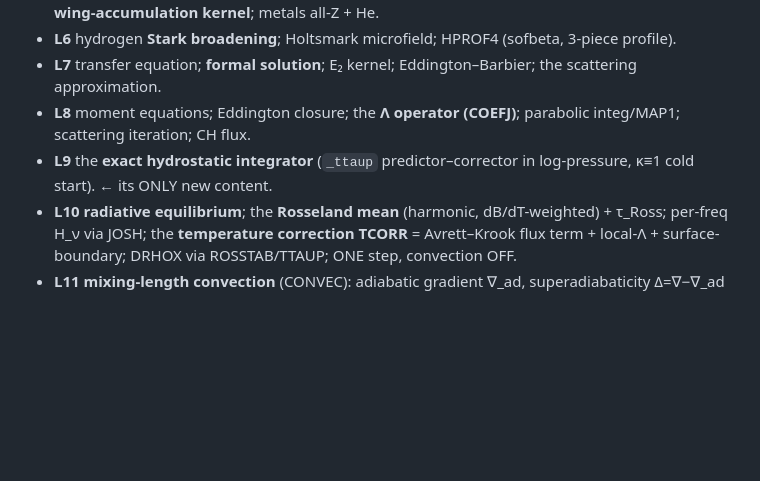
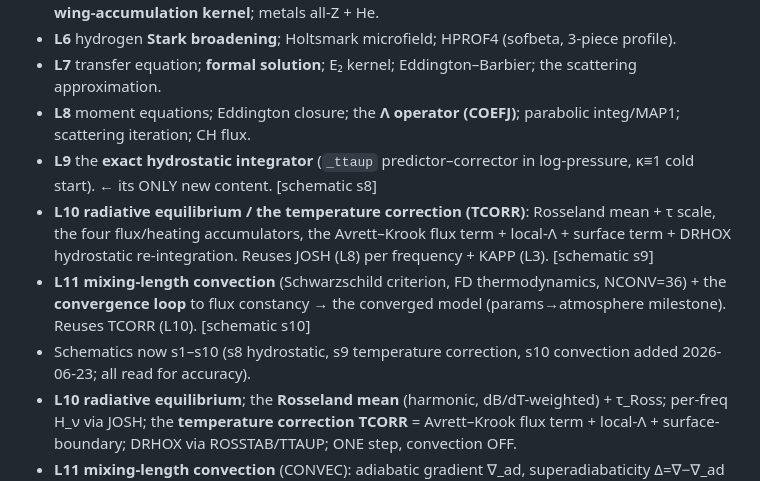
Before and after one commit to tingyuansen/stellar-spectroscopy-from-scratch-gpu, a Markdown page: PASSDOWN.md, the part around the change. Rendered like a GitHub page; blank space fills up the shorter version.

Commit message:
Bible: content map + parity for L10/L11; schematics s8/s9/s10

```diff
--- a/PASSDOWN.md
+++ b/PASSDOWN.md
@@ -220,7 +220,10 @@ NEVER a re-derivation. What each lecture introduces (owns):
 - **L6** hydrogen **Stark broadening**; Holtsmark microfield; HPROF4 (sofbeta, 3-piece profile).
 - **L7** transfer equation; **formal solution**; E₂ kernel; Eddington–Barbier; the scattering approximation.
 - **L8** moment equations; Eddington closure; the **Λ operator (COEFJ)**; parabolic integ/MAP1; scattering iteration; CH flux.
-- **L9** the **exact hydrostatic integrator** (`_ttaup` predictor–corrector in log-pressure, κ≡1 cold start). ← its ONLY new content.
+- **L9** the **exact hydrostatic integrator** (`_ttaup` predictor–corrector in log-pressure, κ≡1 cold start). ← its ONLY new content. [schematic s8]
+- **L10** **radiative equilibrium / the temperature correction (TCORR)**: Rosseland mean + τ scale, the four flux/heating accumulators, the Avrett–Krook flux term + local-Λ + surface term + DRHOX hydrostatic re-integration. Reuses JOSH (L8) per frequency + KAPP (L3). [schematic s9]
+- **L11** **mixing-length convection** (Schwarzschild criterion, FD thermodynamics, NCONV=36) + the **convergence loop** to flux constancy → the converged model (params→atmosphere milestone). Reuses TCORR (L10). [schematic s10]
+- Schematics now s1–s10 (s8 hydrostatic, s9 temperature correction, s10 convection added 2026-06-23; all read for accuracy).
 - **L10** **radiative equilibrium**; the **Rosseland mean** (harmonic, dB/dT-weighted) + τ_Ross; per-freq H_ν via JOSH; the **temperature correction TCORR** = Avrett–Krook flux term + local-Λ + surface-boundary; DRHOX via ROSSTAB/TTAUP; ONE step, convection OFF.
 - **L11** **mixing-length convection** (CONVEC): adiabatic gradient ∇_ad, superadiabaticity Δ=∇−∇_ad (Schwarzschild), convective velocity + flux F_conv with optical-thickness efficiency τ_b²/(2+τ_b²); EOS derivatives from FINITE DIFFERENCES; the **convergence loop** (flux constancy, checkconv deep-layer max|ΔT/T|<1e-4); the end-to-end converged continuum-only model. Back-refs TCORR/JOSH/Rosseland (L8–10), don't re-derive.
 
```
